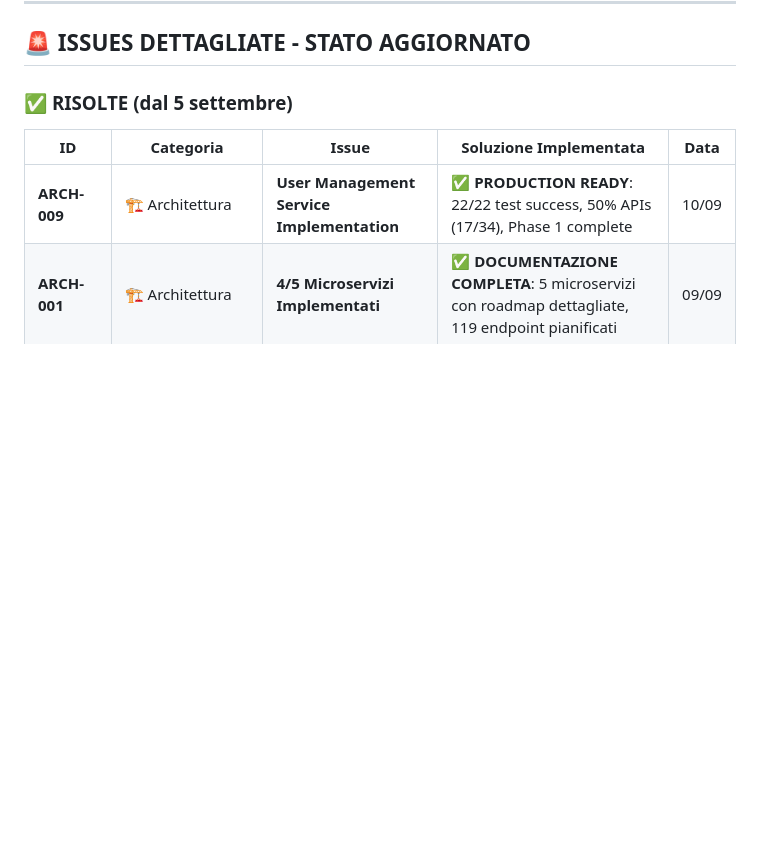
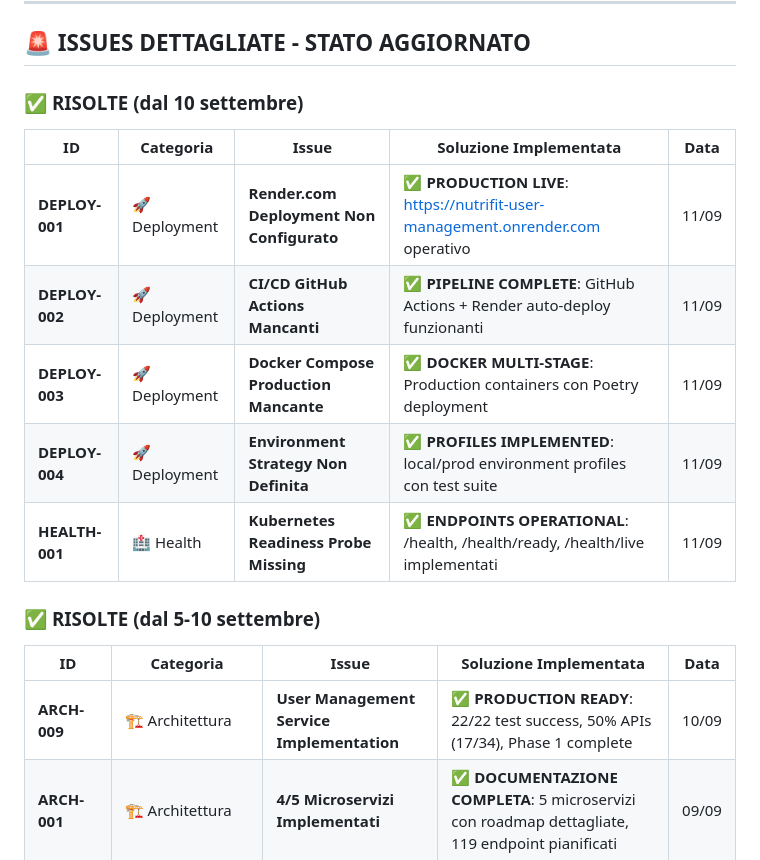
Before and after one commit to giamma80/gymbro-platform, a Markdown page: issue_opened.md, the part around one of its changes. GitHub-like rendering; blank space fills up the shorter version.

```diff
--- a/issue_opened.md
+++ b/issue_opened.md
@@ -33,7 +41,17 @@
 
 ## 🚨 ISSUES DETTAGLIATE - STATO AGGIORNATO
 
-### ✅ **RISOLTE (dal 5 settembre)**
+### ✅ **RISOLTE (dal 10 settembre)**
+
+| **ID** | **Categoria** | **Issue** | **Soluzione Implementata** | **Data** |
+|--------|---------------|-----------|---------------------------|----------|
+| **DEPLOY-001** | 🚀 Deployment | **Render.com Deployment Non Configurato** | ✅ **PRODUCTION LIVE**: https://nutrifit-user-management.onrender.com operativo | 11/09 |
+| **DEPLOY-002** | 🚀 Deployment | **CI/CD GitHub Actions Mancanti** | ✅ **PIPELINE COMPLETE**: GitHub Actions + Render auto-deploy funzionanti | 11/09 |
+| **DEPLOY-003** | 🚀 Deployment | **Docker Compose Production Mancante** | ✅ **DOCKER MULTI-STAGE**: Production containers con Poetry deployment | 11/09 |
+| **DEPLOY-004** | 🚀 Deployment | **Environment Strategy Non Definita** | ✅ **PROFILES IMPLEMENTED**: local/prod environment profiles con test suite | 11/09 |
+| **HEALTH-001** | 🏥 Health | **Kubernetes Readiness Probe Missing** | ✅ **ENDPOINTS OPERATIONAL**: /health, /health/ready, /health/live implementati | 11/09 |
+
+### ✅ **RISOLTE (dal 5-10 settembre)**
 
 | **ID** | **Categoria** | **Issue** | **Soluzione Implementata** | **Data** |
 |--------|---------------|-----------|---------------------------|----------|
```
Also changed, not shown: other parts of issue_opened.md (+25 -18 lines), CHANGELOG.md (+46 -0 lines).
